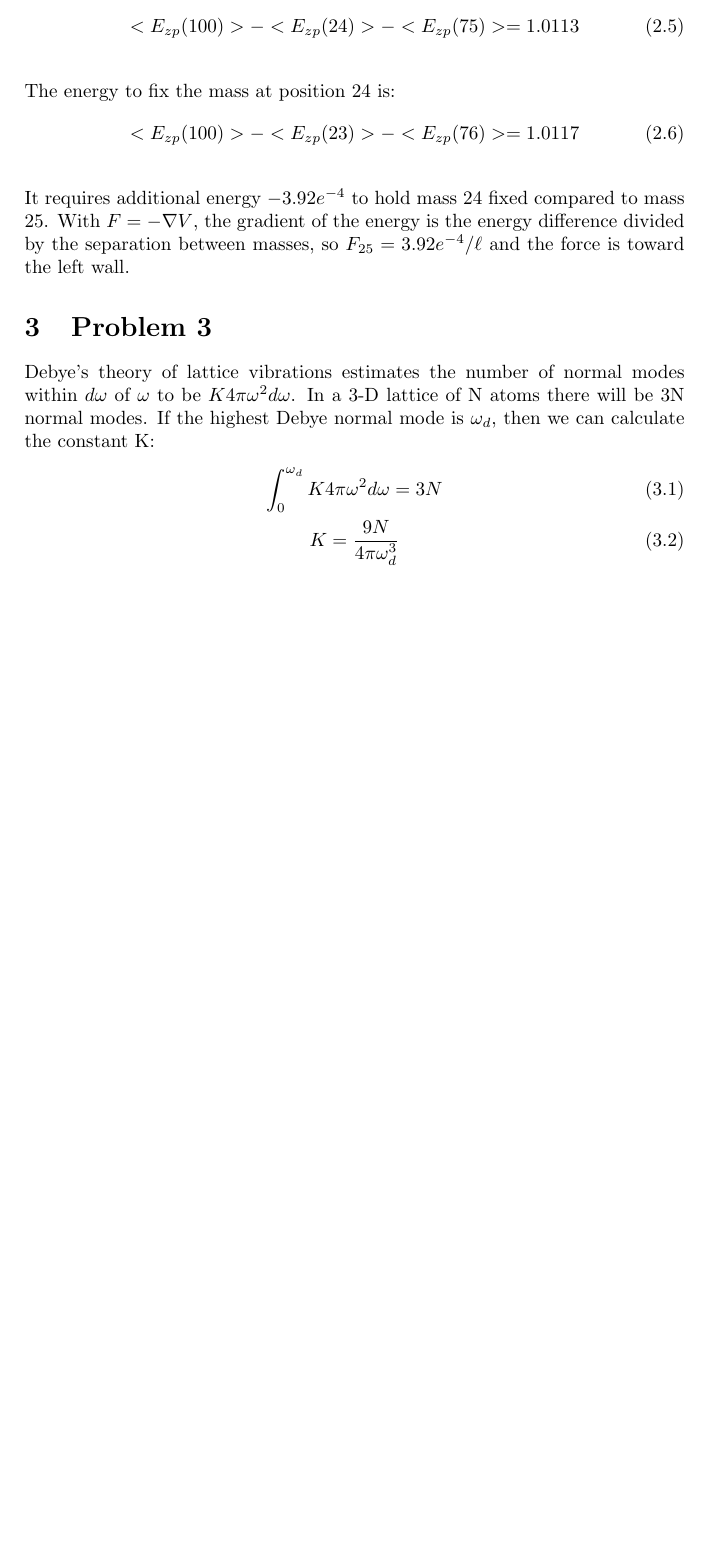
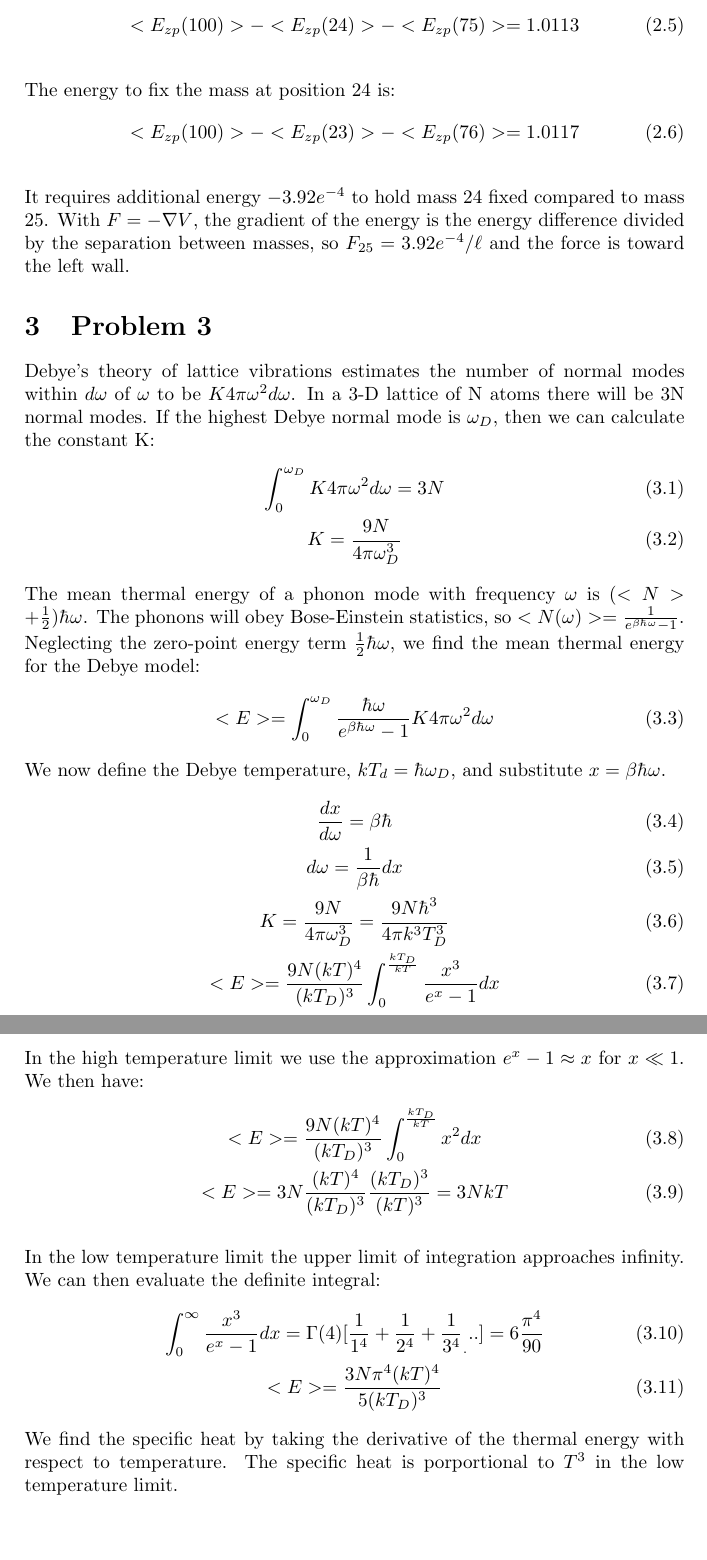
Before and after one commit to vbaker145/physics, a LaTeX problem sheet (quantum1/hw4/hw4.tex): part of page 2 of 2 before the commit and two parts of pages 4 and 5 of 5 after it, the two joined at a grey line, cut so that both start at the same text, the shorter picture padded with empty space. Compiled offline with pdfLaTeX.

Commit message:
HW4 submitted

```diff
--- a/quantum1/hw4/hw4.tex
+++ b/quantum1/hw4/hw4.tex
@@ -71,11 +80,39 @@ With $F=-\nabla V$, the gradient of the energy is the energy difference divided
 
 \section{Problem 3}
 Debye's theory of lattice vibrations estimates the number of normal modes within $d\omega$ of $\omega$ to be $K4\pi\omega ^2 d\omega$.
-In a 3-D lattice of N atoms there will be 3N normal modes. If the highest Debye normal mode is $\omega_d$, then we can calculate the constant K:
+In a 3-D lattice of N atoms there will be 3N normal modes. If the highest Debye normal mode is $\omega_D$, then we can calculate the constant K:
 \begin{gather}
- \int_{0}^{\omega_d}K4\pi\omega ^2 d\omega=3N\\
- K=\frac{9N}{4\pi \omega_{d}^{3}}
+ \int_{0}^{\omega_D}K4\pi\omega ^2 d\omega=3N\\
+ K=\frac{9N}{4\pi \omega_{D}^{3}}
 \end{gather}
-
+The mean thermal energy of a phonon mode with frequency $\omega$ is $(<N>+\frac{1}{2})\hbar \omega$.
+The phonons will obey Bose-Einstein statistics, so $<N(\omega)>=\frac{1}{e^{\beta \hbar \omega}-1}$.
+Neglecting the zero-point energy term $\frac{1}{2}\hbar \omega$, we find the mean thermal energy for the Debye model:
+\begin{gather}
+ <E>=\int_{0}^{\omega_D}\frac{\hbar \omega}{e^{\beta \hbar \omega}-1}K4\pi \omega^2d\omega
+\end{gather}
+We now define the Debye temperature, $kT_d=\hbar \omega_D$, and substitute $x=\beta \hbar \omega$.
+\begin{gather}
+ \frac{dx}{d\omega}=\beta \hbar\\
+ d\omega=\frac{1}{\beta \hbar}dx\\
+ K=\frac{9N}{4\pi \omega_{D}^{3}}=\frac{9N\hbar^3}{4\pi k^3 T_D^3}\\
+ <E>=\frac{9N(kT)^4}{(kT_D)^3}\int_{0}^{\frac{kT_D}{kT}}\frac{x^3}{e^x-1}dx
+\end{gather}
+\\ \\
+In the high temperature limit we use the approximation $e^x-1\approx x$ for $x\ll1$. We then have:
+\begin{gather}
+  <E>=\frac{9N(kT)^4}{(kT_D)^3}\int_{0}^{\frac{kT_D}{kT}}x^2dx\\
+  <E>=3N\frac{(kT)^4}{(kT_D)^3}\frac{(kT_D)^3}{(kT)^3}=3NkT
+\end{gather}
+\\
+In the low temperature limit the upper limit of integration approaches infinity.
+We can then evaluate the definite integral:
+\begin{gather}
+ \int_{0}^{\infty}\frac{x^3}{e^x-1}dx=\Gamma(4)[\frac{1}{1^4}+\frac{1}{2^4}+\frac{1}{3^4}_...]
+ =6\frac{\pi^4}{90}\\
+ <E>=\frac{3N\pi^4(kT)^4}{5(kT_D)^3}
+\end{gather}
+We find the specific heat by taking the derivative of the thermal energy with respect to temperature.
+The specific heat is porportional to $T^3$ in the low temperature limit.
 
 \end{document}
```
Also changed, not shown: quantum1/hw4/hw4.pdf (added), quantum1/hw4/hw4.ps, quantum1/hw4/p1_01.eps (added), quantum1/hw4/p1_02.eps (added), quantum1/hw4/hw4.tex (13 more changed lines), 10 other files.
